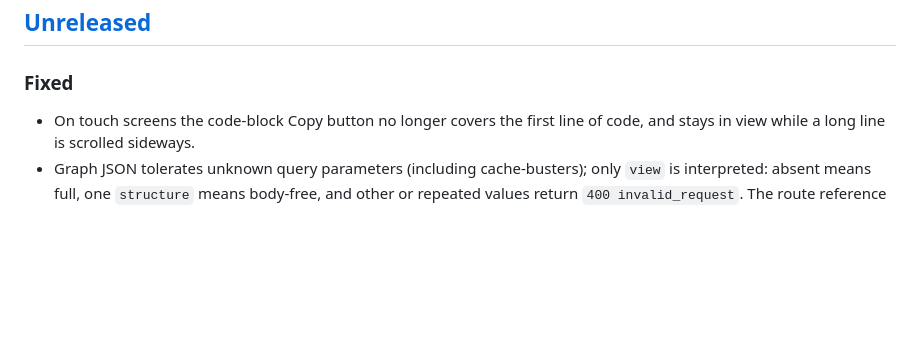
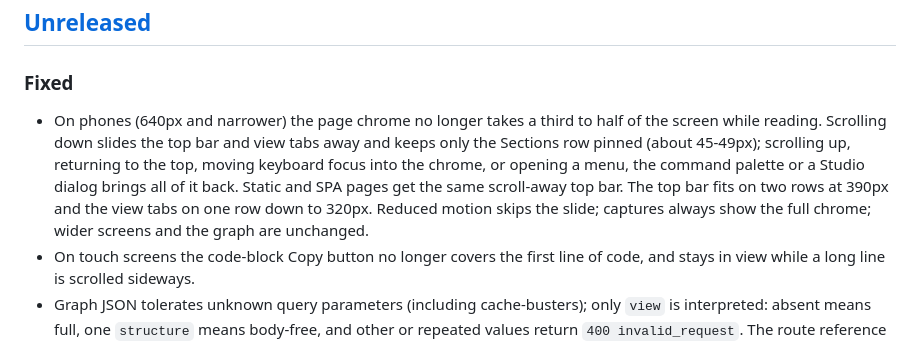
Before and after one commit to SpatialNexus/okf-loom-v2, a Markdown page: CHANGELOG.md, the part around the change. GitHub-like rendering; blank space fills up the shorter version.

Commit message:
docs(shell): record the phone scroll-away chrome hooks and changelog entry

```diff
--- a/CHANGELOG.md
+++ b/CHANGELOG.md
@@ -10,6 +10,15 @@ follow [Semantic Versioning](https://semver.org/). The product version
 
 ### Fixed
 
+- On phones (640px and narrower) the page chrome no longer takes a third to
+  half of the screen while reading. Scrolling down slides the top bar and view
+  tabs away and keeps only the Sections row pinned (about 45-49px); scrolling
+  up, returning to the top, moving keyboard focus into the chrome, or opening a
+  menu, the command palette or a Studio dialog brings all of it back. Static
+  and SPA pages get the same scroll-away top bar. The top bar fits on two rows
+  at 390px and the view tabs on one row down to 320px. Reduced motion skips
+  the slide; captures always show the full chrome; wider screens and the graph
+  are unchanged.
 - On touch screens the code-block Copy button no longer covers the first
   line of code, and stays in view while a long line is scrolled sideways.
 - Graph JSON tolerates unknown query parameters (including cache-busters);
```
Also changed, not shown: 1 other file.
